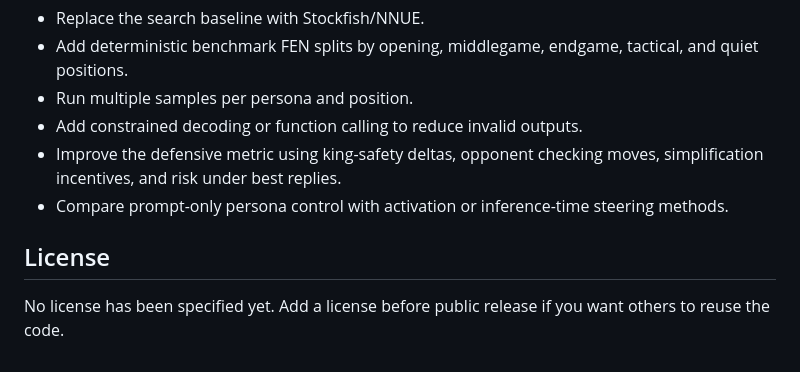
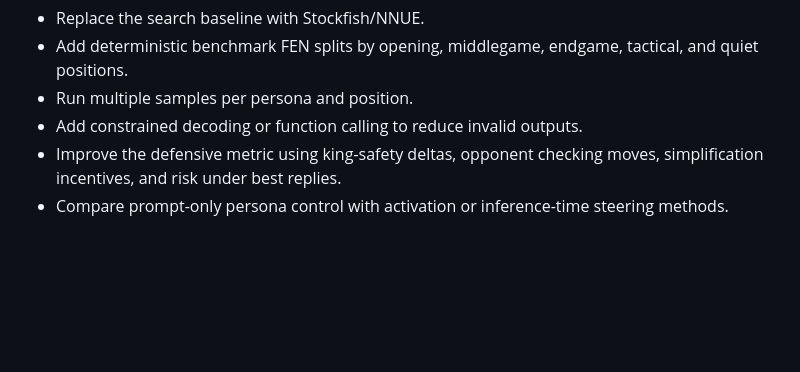
Before and after one commit to AaditS04/ChessEngine, a Markdown page: README.md, the part around the change. Rendered like a GitHub page; blank space fills up the shorter version.

Commit message:
Remove license section from README
Removed the license section from the README.

```diff
--- a/README.md
+++ b/README.md
@@ -204,7 +204,3 @@ This repository is a research prototype. The paper explicitly discusses these li
 - Add constrained decoding or function calling to reduce invalid outputs.
 - Improve the defensive metric using king-safety deltas, opponent checking moves, simplification incentives, and risk under best replies.
 - Compare prompt-only persona control with activation or inference-time steering methods.
-
-## License
-
-No license has been specified yet. Add a license before public release if you want others to reuse the code.
```
